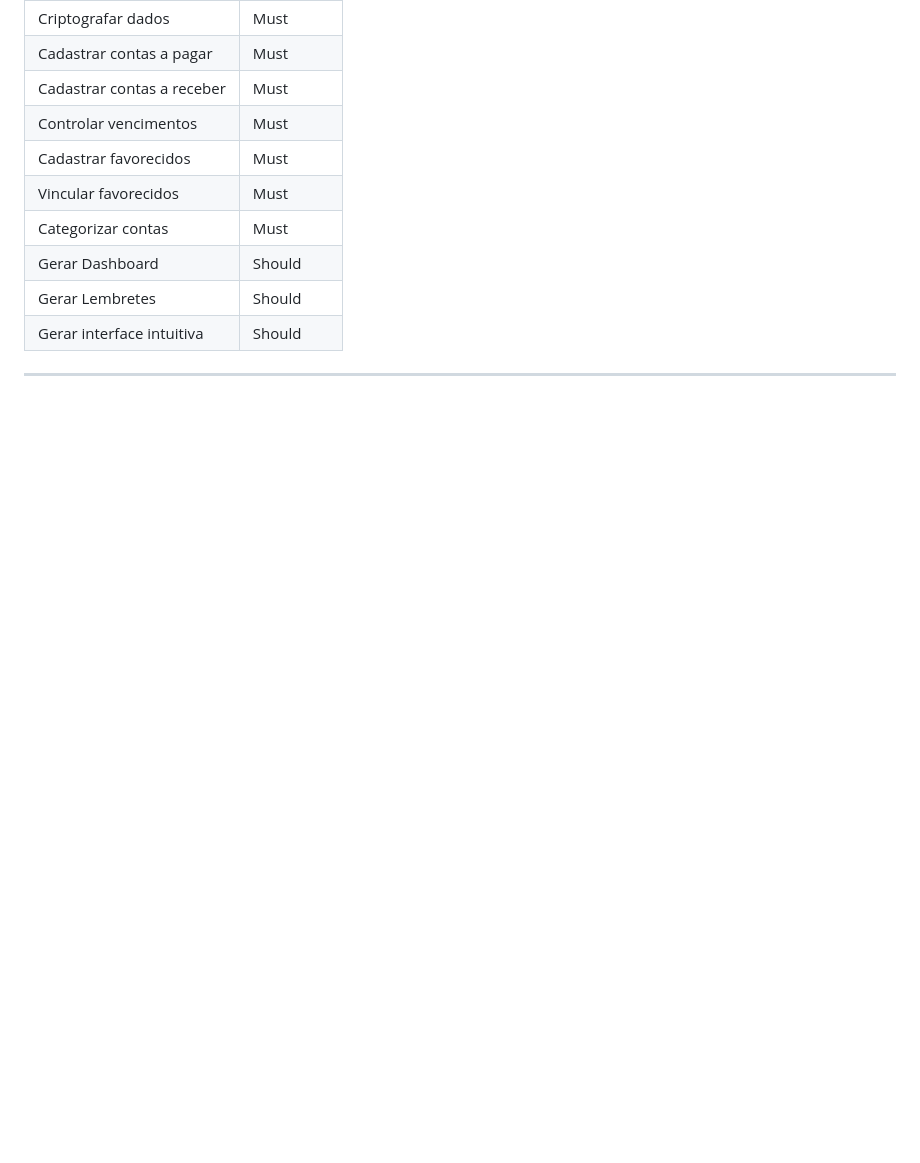
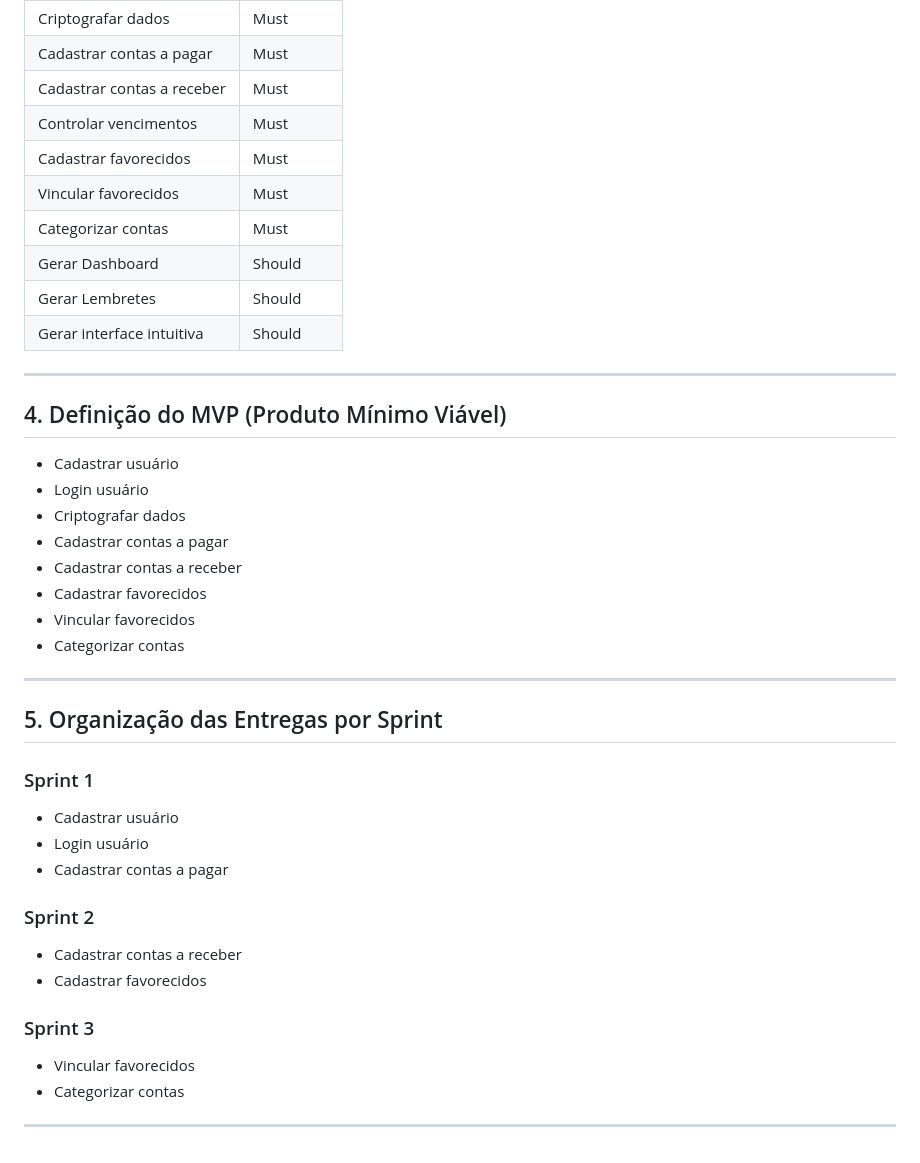
Before and after one commit to anacstralioti/financial-control-aplication, a Markdown page: README.md, the part around the change printed below. GitHub-like rendering; blank space fills up the shorter version.

```diff
--- a/README.md
+++ b/README.md
@@ -46,3 +46,36 @@
 | Gerar interface intuitiva                   | Should     |
 
 ---
+
+## 4. Definição do MVP (Produto Mínimo Viável)
+
+- Cadastrar usuário
+- Login usuário
+- Criptografar dados
+- Cadastrar contas a pagar
+- Cadastrar contas a receber
+- Cadastrar favorecidos
+- Vincular favorecidos
+- Categorizar contas
+
+---
+
+## 5. Organização das Entregas por Sprint
+
+### Sprint 1
+
+- Cadastrar usuário
+- Login usuário
+- Cadastrar contas a pagar
+
+### Sprint 2
+
+- Cadastrar contas a receber
+- Cadastrar favorecidos
+
+### Sprint 3
+
+- Vincular favorecidos
+- Categorizar contas
+
+---
```
Also changed, not shown: other parts of README.md (+2 -2 lines).
